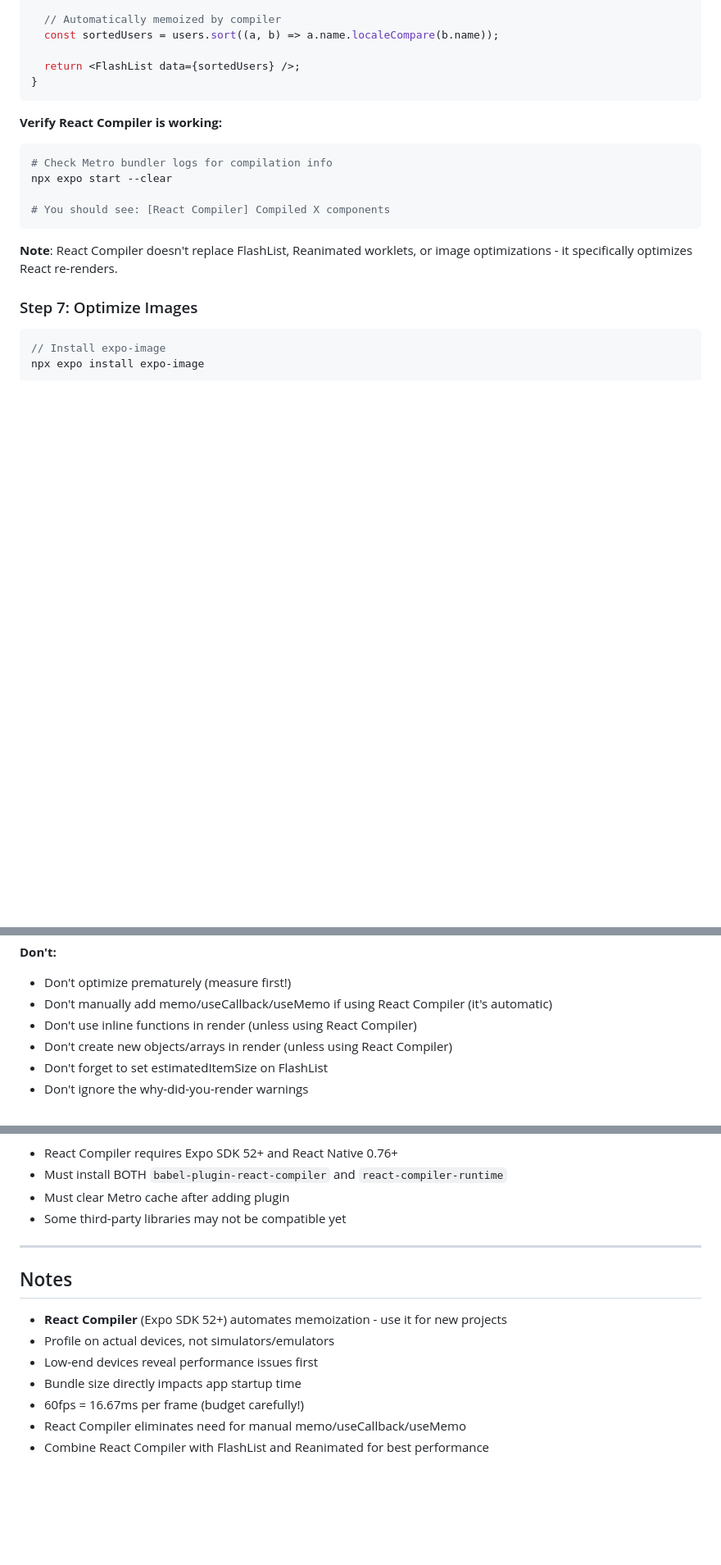
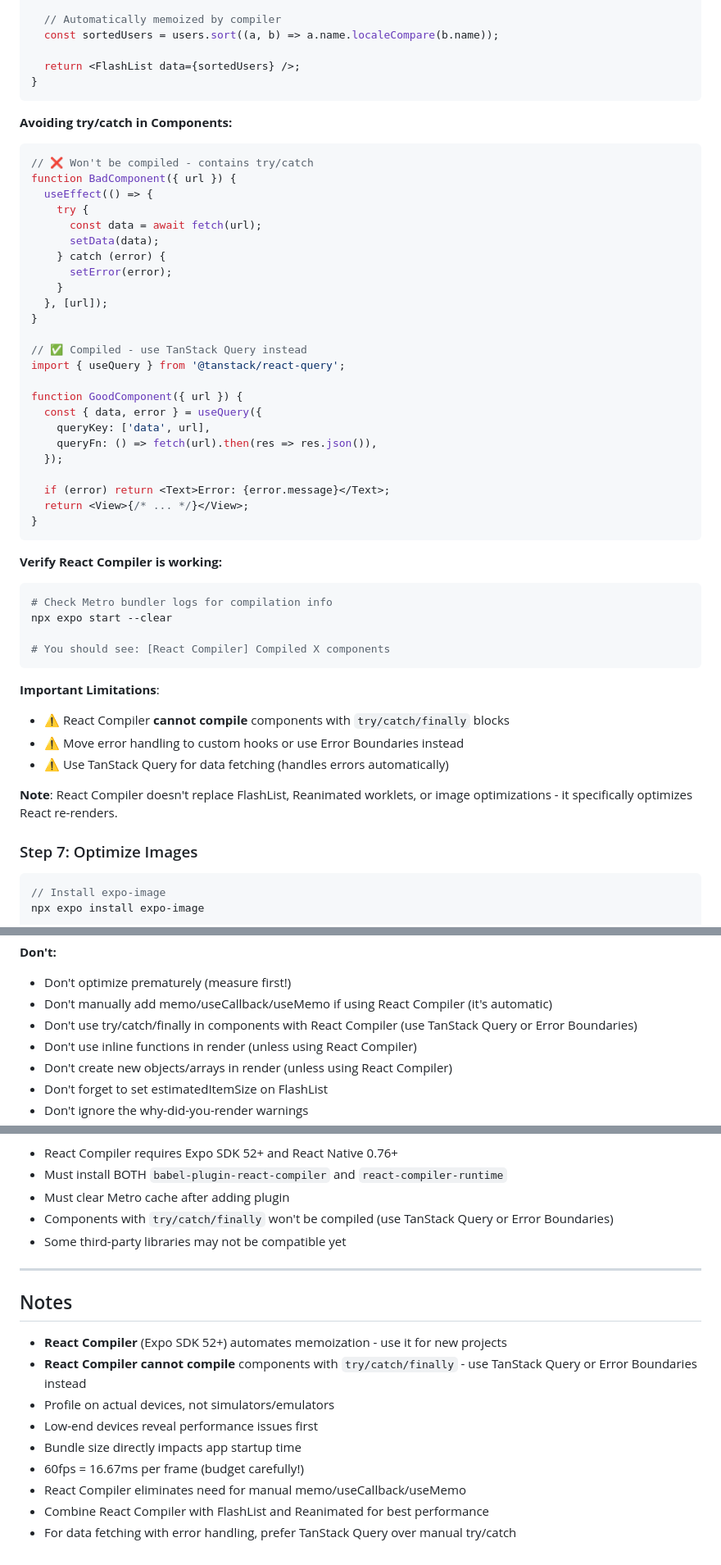
Before and after one commit to KevinLaRosa/expo-skills, a Markdown page: expo-performance-audit/SKILL.md, 3 parts joined by grey strips. Shown at 82% size. Drawn GitHub-style; blank space fills up the shorter version.

````diff
--- a/expo-performance-audit/SKILL.md
+++ b/expo-performance-audit/SKILL.md
@@ -246,6 +246,35 @@ function UserList({ users }) {
 }
 ```
 
+**Avoiding try/catch in Components:**
+
+```typescript
+// ❌ Won't be compiled - contains try/catch
+function BadComponent({ url }) {
+  useEffect(() => {
+    try {
+      const data = await fetch(url);
+      setData(data);
+    } catch (error) {
+      setError(error);
+    }
+  }, [url]);
+}
+
+// ✅ Compiled - use TanStack Query instead
+import { useQuery } from '@tanstack/react-query';
+
+function GoodComponent({ url }) {
+  const { data, error } = useQuery({
+    queryKey: ['data', url],
+    queryFn: () => fetch(url).then(res => res.json()),
+  });
+
+  if (error) return <Text>Error: {error.message}</Text>;
+  return <View>{/* ... */}</View>;
+}
+```
+
 **Verify React Compiler is working:**
 
 ```bash
@@ -254,6 +283,11 @@ npx expo start --clear
 
 # You should see: [React Compiler] Compiled X components
 ```
+
+**Important Limitations**:
+- ⚠️ React Compiler **cannot compile** components with `try/catch/finally` blocks
+- ⚠️ Move error handling to custom hooks or use Error Boundaries instead
+- ⚠️ Use TanStack Query for data fetching (handles errors automatically)
 
 **Note**: React Compiler doesn't replace FlashList, Reanimated worklets, or image optimizations - it specifically optimizes React re-renders.
 
@@ -326,6 +360,7 @@ import { Image } from 'expo-image';
 **Don't:**
 - Don't optimize prematurely (measure first!)
 - Don't manually add memo/useCallback/useMemo if using React Compiler (it's automatic)
+- Don't use try/catch/finally in components with React Compiler (use TanStack Query or Error Boundaries)
 - Don't use inline functions in render (unless using React Compiler)
 - Don't create new objects/arrays in render (unless using React Compiler)
 - Don't forget to set estimatedItemSize on FlashList
@@ -502,6 +537,7 @@ npx expo --version
 - React Compiler requires Expo SDK 52+ and React Native 0.76+
 - Must install BOTH `babel-plugin-react-compiler` and `react-compiler-runtime`
 - Must clear Metro cache after adding plugin
+- Components with `try/catch/finally` won't be compiled (use TanStack Query or Error Boundaries)
 - Some third-party libraries may not be compatible yet
 
 ---
@@ -509,9 +545,11 @@ npx expo --version
 ## Notes
 
 - **React Compiler** (Expo SDK 52+) automates memoization - use it for new projects
+- **React Compiler cannot compile** components with `try/catch/finally` - use TanStack Query or Error Boundaries instead
 - Profile on actual devices, not simulators/emulators
 - Low-end devices reveal performance issues first
 - Bundle size directly impacts app startup time
 - 60fps = 16.67ms per frame (budget carefully!)
 - React Compiler eliminates need for manual memo/useCallback/useMemo
 - Combine React Compiler with FlashList and Reanimated for best performance
+- For data fetching with error handling, prefer TanStack Query over manual try/catch
````
Also changed, not shown: expo-performance-audit/references/react-compiler-guide.md (+110 -0 lines).
